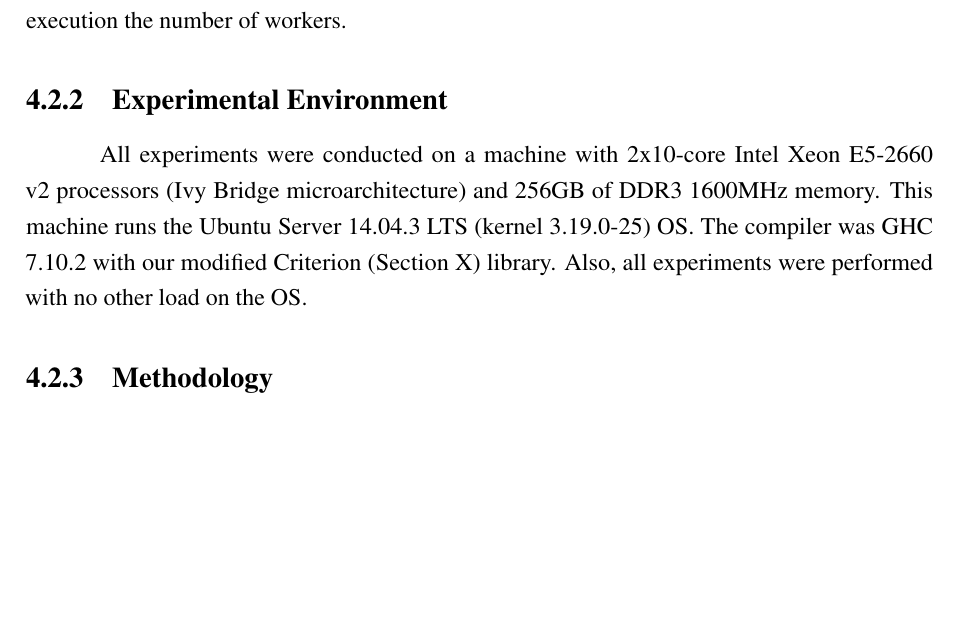
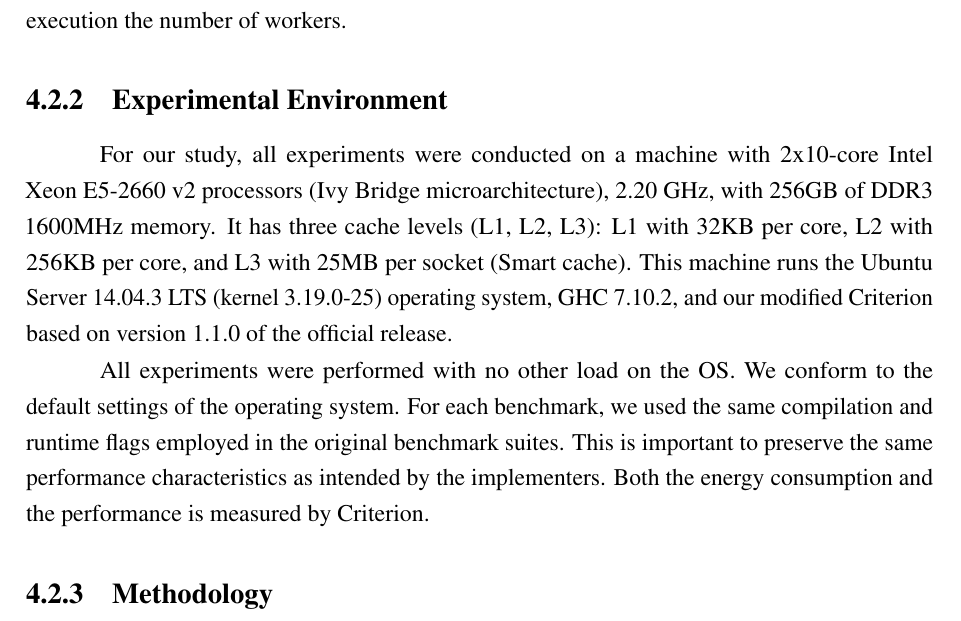
Before and after one commit to luisgabriel/msc, a LaTeX thesis (main.tex, which reads chapters/4.study.tex): part of page 47 of 67, cut so that both start at the same text, the shorter picture padded with empty space. Compiled offline with pdfLaTeX.

Commit message:
[chapter4] Improve Exp. Env. section

```diff
--- a/chapters/4.study.tex
+++ b/chapters/4.study.tex
@@ -44,7 +44,9 @@ We selected the benchmarks based on their diversity. For instance, \chameneos an
 Also, some benchmarks have a fixed number of workers (\chameneos, \knucleotide, \regex, and \dining) and others spawn as many workers as the number of capabilities (\fasta, \mandelbrot, \spectral, \tsearch and \warp). For the \dining benchmark, it is possible to establish prior to execution the number of workers.
 
 \subsection{Experimental Environment}
-All experiments were conducted on a machine with 2x10-core Intel Xeon E5-2660 v2 processors (Ivy Bridge microarchitecture) and 256GB of DDR3 1600MHz memory. This machine runs the Ubuntu Server 14.04.3 LTS (kernel 3.19.0-25) OS. The compiler was GHC 7.10.2 with our modified Criterion (Section X) library. Also, all experiments were performed with no other load on the OS.
+For our study, all experiments were conducted on a machine with 2x10-core Intel Xeon E5-2660 v2 processors (Ivy Bridge microarchitecture), 2.20 GHz, with 256GB of DDR3 1600MHz memory. It has three cache levels (L1, L2, L3): L1 with 32KB per core, L2 with 256KB per core, and L3 with 25MB per socket (Smart cache). This machine runs the Ubuntu Server 14.04.3 LTS (kernel 3.19.0-25) operating system, \acs{ghc} 7.10.2, and our modified Criterion based on version 1.1.0 of the official release.
+
+All experiments were performed with no other load on the OS. We conform to the default settings of the operating system. For each benchmark, we used the same compilation and runtime flags employed in the original benchmark suites. This is important to preserve the same performance characteristics as intended by the implementers. Both the energy consumption and the performance is measured by Criterion.
 
 \subsection{Methodology}
 In order to use the suite of benchmarks described in the previous section to analyze the impact of both thread management constructs and data sharing primitives, we manually refactored each benchmark to create new {\em variants} using different constructs. As a result, each benchmark has up to 9 distinct variants covering a number of different combinations. It is important to note that there are some cases like \dining where not all possible combinations were created. In this particular implementation, the shared variable is used also as a condition-based synchronization mechanism. In such cases, we did not create \TVar variants as \TMVar mimics exactly this behavior, while using Haskell's STM. In other benchmarks like \tsearch and \warp we changed only the thread management construct as they are complex applications and it wouldn't be straightforward to change the synchronization primitives without introducing potencial bugs.
```
